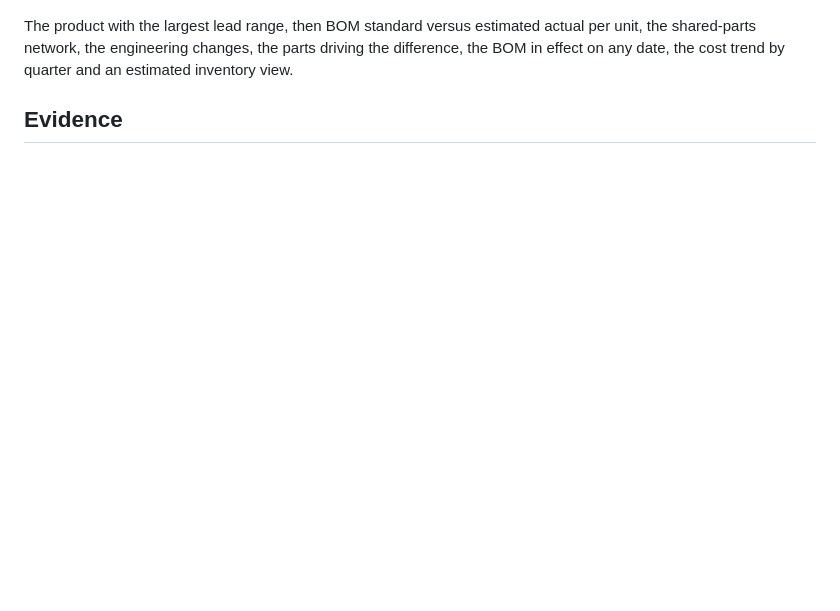
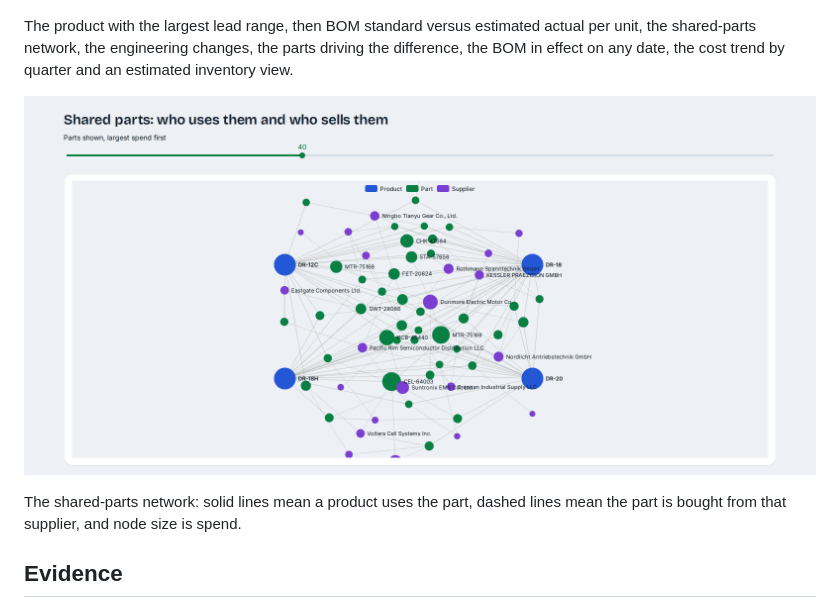
Before and after one commit to amey-gupt/bom-to-spend-tie-out, a Markdown page: docs/app.md, the part around the change. GitHub-like rendering; pictures changed too: docs/shared-parts.png (added); blank space fills up the shorter version.

```diff
--- a/docs/app.md
+++ b/docs/app.md
@@ -19,6 +19,10 @@ The queue on the left, grouped so lines with identical text are one item, and th
 ![Products tab](products.png)
 
 The product with the largest lead range, then BOM standard versus estimated actual per unit, the shared-parts network, the engineering changes, the parts driving the difference, the BOM in effect on any date, the cost trend by quarter and an estimated inventory view.
+
+![The shared-parts network: products, the parts they share, and the suppliers those parts are bought from](shared-parts.png)
+
+The shared-parts network: solid lines mean a product uses the part, dashed lines mean the part is bought from that supplier, and node size is spend.
 
 ## Evidence
 
```
Also changed, not shown: README.md (+4 -0 lines), docs/spend-flow.png (added), 2 other files.
